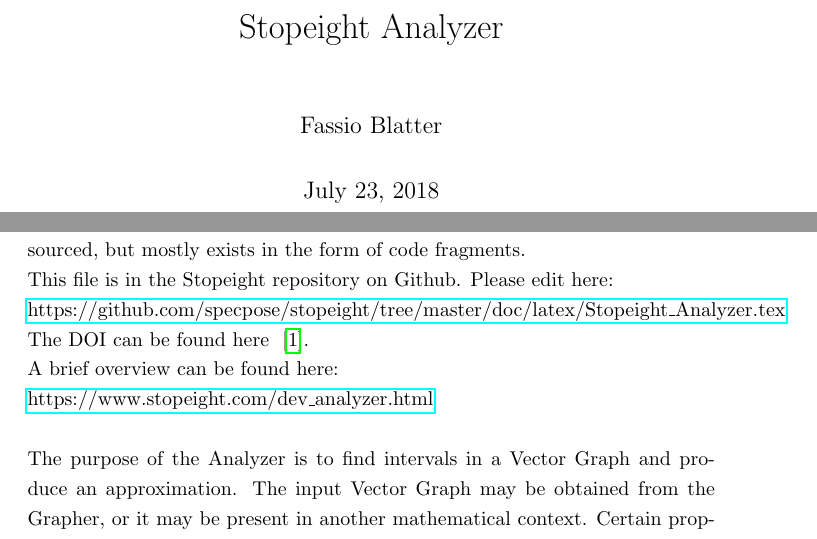
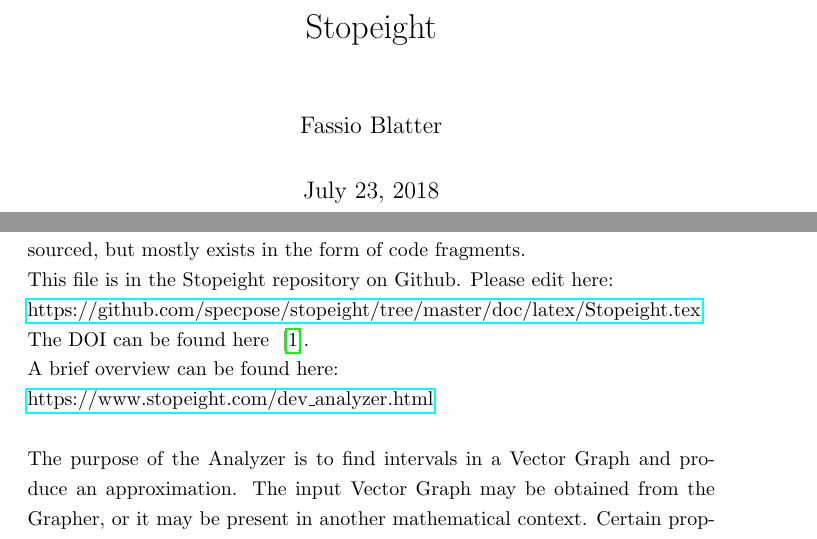
Before and after one commit to specpose/stopeight, a LaTeX thesis (doc/latex/Stopeight.tex): two parts of pages 1 and 2 of 23, joined at a grey line, cut so that both start at the same text. Compiled offline with pdfLaTeX.

Commit message:
FIXED doc latex finished renaming

```diff
--- a/doc/latex/Stopeight_Analyzer.tex
+++ b/doc/latex/Stopeight.tex
@@ -7,21 +7,21 @@
 \renewcommand{\baselinestretch}{1.25}
 \newcommand\norm[1]{\left\lVert#1\right\rVert}
 
-\addbibresource{Stopeight_Analyzer.bib}
+\addbibresource{Stopeight.bib}
 \iffalse
-\bibliography{Stopeight_Analyzer}{}
+\bibliography{Stopeight}{}
 \bibliographystyle{plain}
 \fi
 
 \begin{document}
-\title{Stopeight Analyzer}
+\title{Stopeight}
 \author{Fassio Blatter}
 \maketitle
 
 \chapter{Introduction}
 The main algorithm in this text is the Analyzer. It has been developed during the years 2009 to 2016 by Specific Purpose Software GmbH. It is now open sourced, but mostly exists in the form of code fragments.\\
 This file is in the Stopeight repository on Github. Please edit here:\\
-\href{https://github.com/specpose/stopeight/tree/master/doc/latex/Stopeight_Analyzer.tex}{https://github.com/specpose/stopeight/tree/master/doc/latex/Stopeight\_Analyzer.tex}\\
+\href{https://github.com/specpose/stopeight/tree/master/doc/latex/Stopeight.tex}{https://github.com/specpose/stopeight/tree/master/doc/latex/Stopeight.tex}\\
 The DOI can be found here ~\cite{Stopeight}.\\
 A brief overview can be found here:\\
 \href{https://www.stopeight.com/dev_analyzer.html}{https://www.stopeight.com/dev\_analyzer.html}\\\\
```
Also changed, not shown: doc/latex/Stopeight.bib (renamed from doc/latex/Stopeight_Analyzer.bib).
